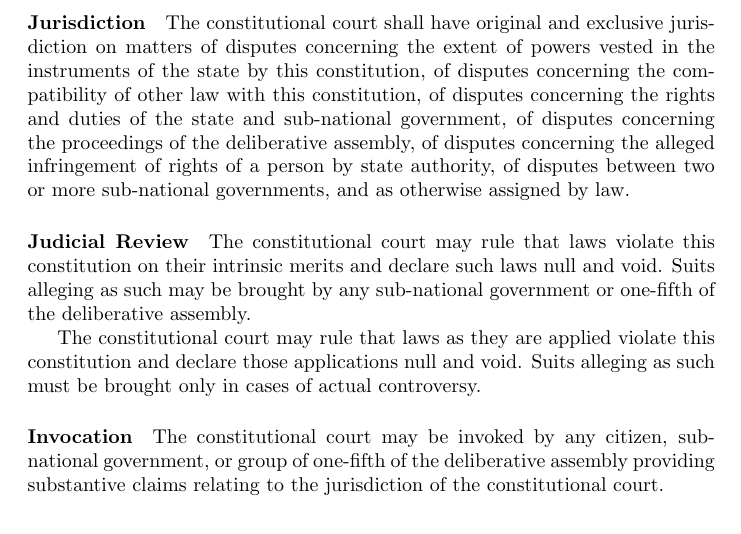
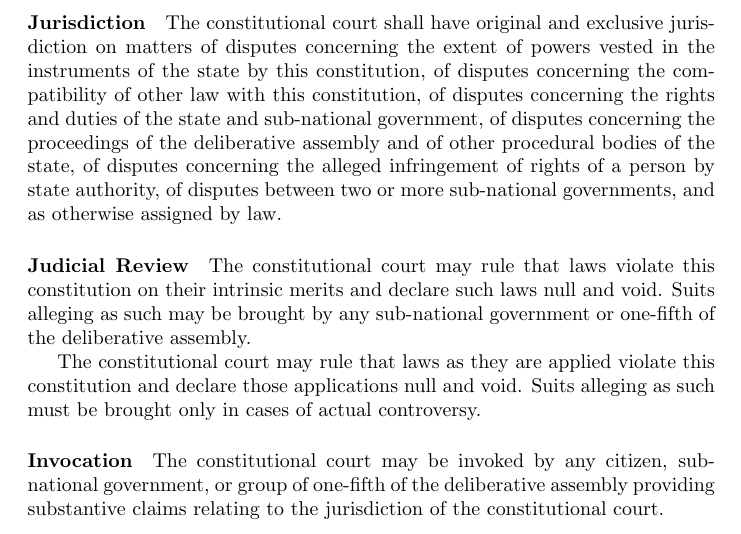
Before and after one commit to writedan/state-constitution, a LaTeX document (Constitution.tex): part of page 7 of 10, cut so that both start at the same text. Compiled offline with pdfLaTeX.

Commit message:
clarified jurisdiction of const. court
jurisdiction applies to all "procedural bodies" not solely deliberative assembly

```diff
--- a/Constitution.tex
+++ b/Constitution.tex
@@ -74,7 +74,7 @@ The supreme court shall have jurisdiction over all appeals from the lower courts
 \paragraph{Formation}
 The constitutional court shall be formed of thirty-five judges appointed by the judicial council for a term of fifteen years. They shall not be eligible to hold any other public office of the state after this term.
 \paragraph{Jurisdiction}
-The constitutional court shall have original and exclusive jurisdiction on matters of disputes concerning the extent of powers vested in the instruments of the state by this constitution, of disputes concerning the compatibility of other law with this constitution, of disputes concerning the rights and duties of the state and sub-national government, of disputes concerning the proceedings of the deliberative assembly, of disputes concerning the alleged infringement of rights of a person by state authority, of disputes between two or more sub-national governments, and as otherwise assigned by law.
+The constitutional court shall have original and exclusive jurisdiction on matters of disputes concerning the extent of powers vested in the instruments of the state by this constitution, of disputes concerning the compatibility of other law with this constitution, of disputes concerning the rights and duties of the state and sub-national government, of disputes concerning the proceedings of the deliberative assembly and of other procedural bodies of the state, of disputes concerning the alleged infringement of rights of a person by state authority, of disputes between two or more sub-national governments, and as otherwise assigned by law.
 \paragraph{Judicial Review}
 The constitutional court may rule that laws violate this constitution on their intrinsic merits and declare such laws null and void. Suits alleging as such may be brought by any sub-national government or one-fifth of the deliberative assembly.
 
```
Also changed, not shown: Constitution.pdf.
